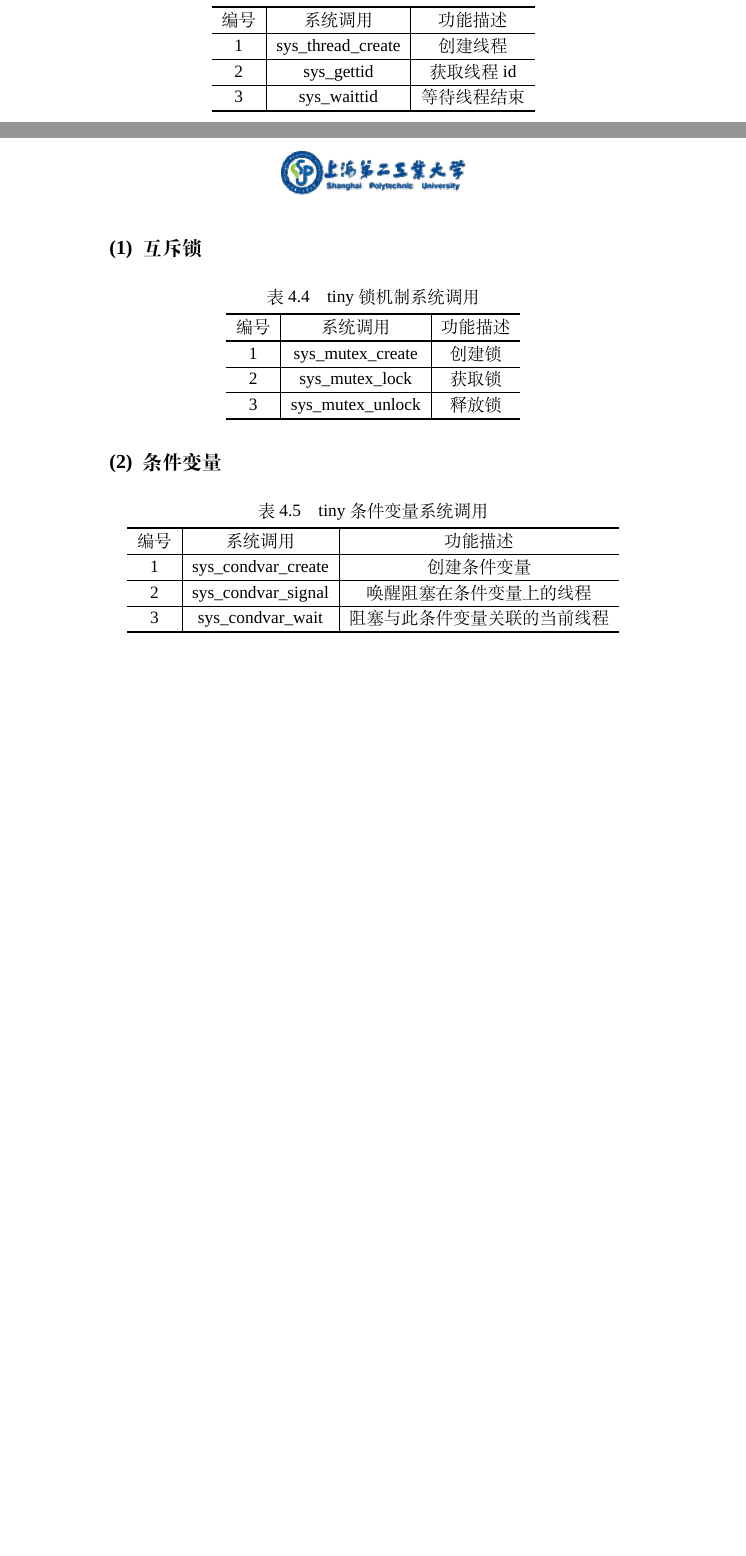
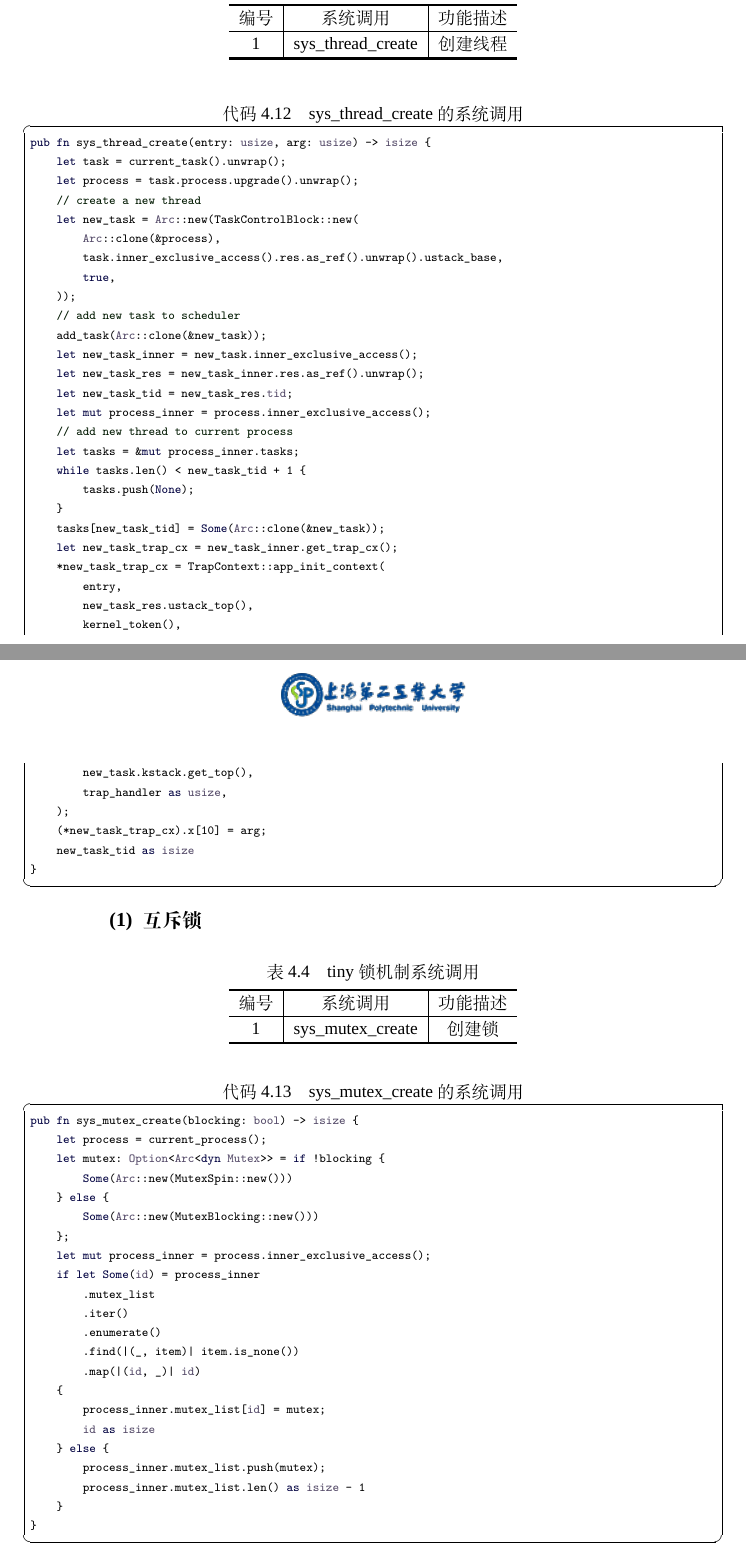
Before and after one commit to Andre-HJR/BachelorDegree, a LaTeX thesis (main.tex, which reads chapter/chapter4.tex): two parts of pages 42 and 43 of 57 before the commit and two parts of pages 44 and 45 of 60 after it, joined at a grey line, cut so that both start at the same text, the shorter picture padded with empty space. Compiled offline with XeLaTeX; a missing font is replaced by an installed copy or a similar font.

Commit message:
info add.

```diff
--- a/chapter/chapter4.tex
+++ b/chapter/chapter4.tex
@@ -149,3 +137,4 @@ pub unsafe extern "C" fn user_to_supervisor() -> ! {
     \end{tabular}
 \end{table}
 
+\begin{lstlisting}[caption=sys\_yield的系统调用]
@@ -151,0 +149,6 @@ pub unsafe extern "C" fn user_to_supervisor() -> ! {
+\begin{lstlisting}[caption=sys\_fork的系统调用]
+pub fn sys_fork() -> isize {
+    let current_task = current_task().unwrap();
+    let new_task = current_task.fork();
+    let new_pid = new_task.pid.0;
+    let trap_cx = new_task.inner_exclusive_access().get_trap_cx();
@@ -151,0 +161,3 @@ pub unsafe extern "C" fn user_to_supervisor() -> ! {
+\begin{lstlisting}[caption=sys\_pipe的系统调用]
+pub fn sys_pipe(pipe: *mut usize) -> isize {
+    let task = current_task().unwrap();
@@ -151,0 +177 @@ pub unsafe extern "C" fn user_to_supervisor() -> ! {
+\begin{lstlisting}[caption=sys\_sigactiion的系统调用]
@@ -151,0 +184,2 @@ pub unsafe extern "C" fn user_to_supervisor() -> ! {
+    let task = current_task().unwrap();
+    let mut inner = task.inner_exclusive_access();
@@ -173,3 +219,7 @@ pub unsafe extern "C" fn user_to_supervisor() -> ! {
         \hlineB{3}
     \end{tabular}
 \end{table}
+
+\begin{lstlisting}[caption=sys\_open的系统调用]
+pub fn sys_open(path: *const u8, flags: u32) -> isize {
+    let task = current_task().unwrap();
@@ -175,0 +242,4 @@ pub unsafe extern "C" fn user_to_supervisor() -> ! {
+\begin{lstlisting}[caption=sys\_close的系统调用]
+pub fn sys_close(fd: usize) -> isize {
+    let task = current_task().unwrap();
+    let mut inner = task.inner_exclusive_access();
@@ -188,12 +268,44 @@ pub unsafe extern "C" fn user_to_supervisor() -> ! {
         \hlineB{2}  % 线宽为2倍的横线
             1 &sys\_thread\_create &创建线程 \\
             \hline
-            2 &sys\_gettid &获取线程id \\
-            \hline
-            3 &sys\_waittid &等待线程结束 \\
         \hlineB{3}
     \end{tabular}
 \end{table}
+
+\begin{lstlisting}[caption=sys\_thread\_create的系统调用]
+pub fn sys_thread_create(entry: usize, arg: usize) -> isize {
+    let task = current_task().unwrap();
+    let process = task.process.upgrade().unwrap();
+    // create a new thread
+    let new_task = Arc::new(TaskControlBlock::new(
+        Arc::clone(&process),
+        task.inner_exclusive_access().res.as_ref().unwrap().ustack_base,
+        true,
+    ));
+    // add new task to scheduler
+    add_task(Arc::clone(&new_task));
+    let new_task_inner = new_task.inner_exclusive_access();
+    let new_task_res = new_task_inner.res.as_ref().unwrap();
+    let new_task_tid = new_task_res.tid;
+    let mut process_inner = process.inner_exclusive_access();
+    // add new thread to current process
+    let tasks = &mut process_inner.tasks;
+    while tasks.len() < new_task_tid + 1 {
+        tasks.push(None);
+    }
+    tasks[new_task_tid] = Some(Arc::clone(&new_task));
+    let new_task_trap_cx = new_task_inner.get_trap_cx();
+    *new_task_trap_cx = TrapContext::app_init_context(
+        entry,
+        new_task_res.ustack_top(),
+        kernel_token(),
+        new_task.kstack.get_top(),
+        trap_handler as usize,
+    );
+    (*new_task_trap_cx).x[10] = arg;
+    new_task_tid as isize
+}
+\end{lstlisting}
 
 \subsubsection{互斥锁}
 
@@ -208,31 +320,33 @@ pub unsafe extern "C" fn user_to_supervisor() -> ! {
         编号  & 系统调用               & 功能描述                \\
         \hlineB{2}  % 线宽为2倍的横线
             1 &sys\_mutex\_create &创建锁 \\
-            \hline
-            2 &sys\_mutex\_lock &获取锁 \\
-            \hline
-            3 &sys\_mutex\_unlock &释放锁 \\
         \hlineB{3}
     \end{tabular}
 \end{table}
+\begin{lstlisting}[caption=sys\_mutex\_create的系统调用]
+pub fn sys_mutex_create(blocking: bool) -> isize {
+    let process = current_process();
+    let mutex: Option<Arc<dyn Mutex>> = if !blocking {
+        Some(Arc::new(MutexSpin::new()))
+    } else {
+        Some(Arc::new(MutexBlocking::new()))
+    };
+    let mut process_inner = process.inner_exclusive_access();
+    if let Some(id) = process_inner
+        .mutex_list
+        .iter()
+        .enumerate()
+        .find(|(_, item)| item.is_none())
+        .map(|(id, _)| id)
+    {
+        process_inner.mutex_list[id] = mutex;
+        id as isize
+    } else {
+        process_inner.mutex_list.push(mutex);
+        process_inner.mutex_list.len() as isize - 1
+    }
+}
+\end{lstlisting}
 
 \subsubsection{条件变量}
 
-\begin{table}[htb]
-    \tableCapSet    % 使用此命令调整 caption 间距
-    \caption{tiny 条件变量系统调用}
-    \label{table:c4tinycondvarsyscall}
-    \centering
-    \zihao{5}
-    \begin{tabular}{c|c|c}
-        \hlineB{3}  % 线宽为3倍的横线
-        编号  & 系统调用               & 功能描述                \\
-        \hlineB{2}  % 线宽为2倍的横线
-            1 &sys\_condvar\_create &创建条件变量 \\
-            \hline
-            2 &sys\_condvar\_signal &唤醒阻塞在条件变量上的线程 \\
-            \hline
-            3 &sys\_condvar\_wait &阻塞与此条件变量关联的当前线程 \\
-        \hlineB{3}
-    \end{tabular}
-\end{table}
@@ -238,0 +370 @@ pub unsafe extern "C" fn user_to_supervisor() -> ! {
+    pub fn wait_no_sched(&self) -> *mut TaskContext {
@@ -244 +388,0 @@ pub unsafe extern "C" fn user_to_supervisor() -> ! {
-    \caption{tiny 信号量系统调用}
@@ -250 +388,0 @@ pub unsafe extern "C" fn user_to_supervisor() -> ! {
-        编号  & 系统调用               & 功能描述                \\
```
Also changed, not shown: chapter/chapter4.tex (173 more changed lines).
